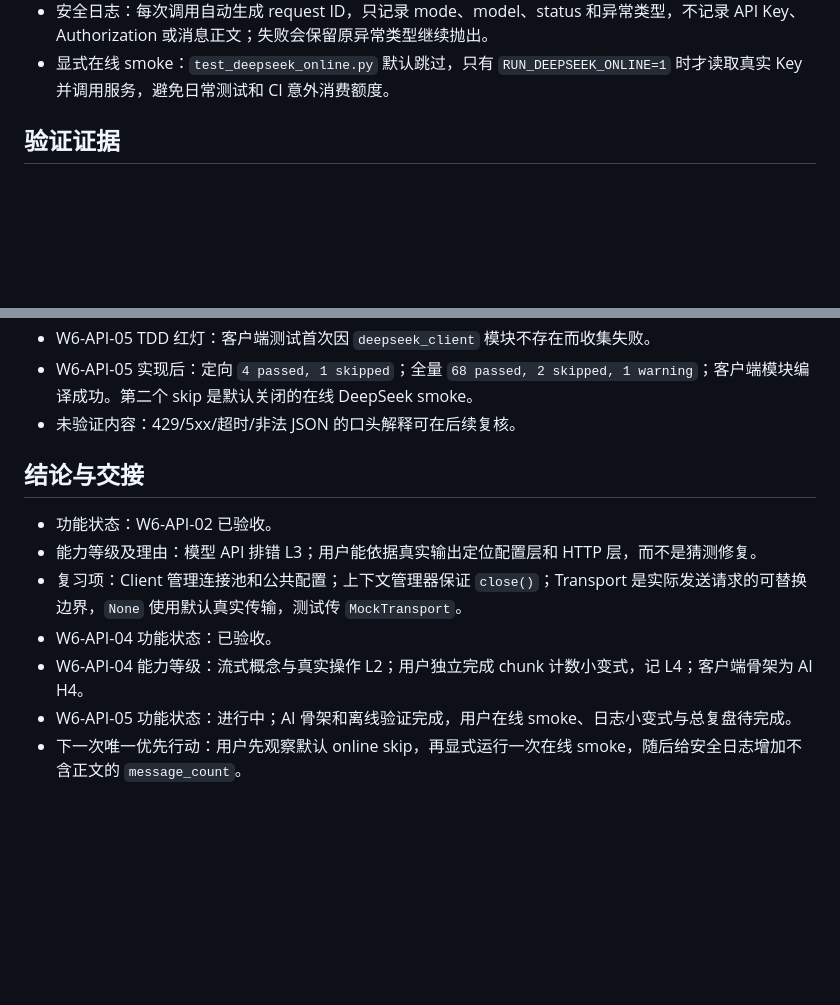
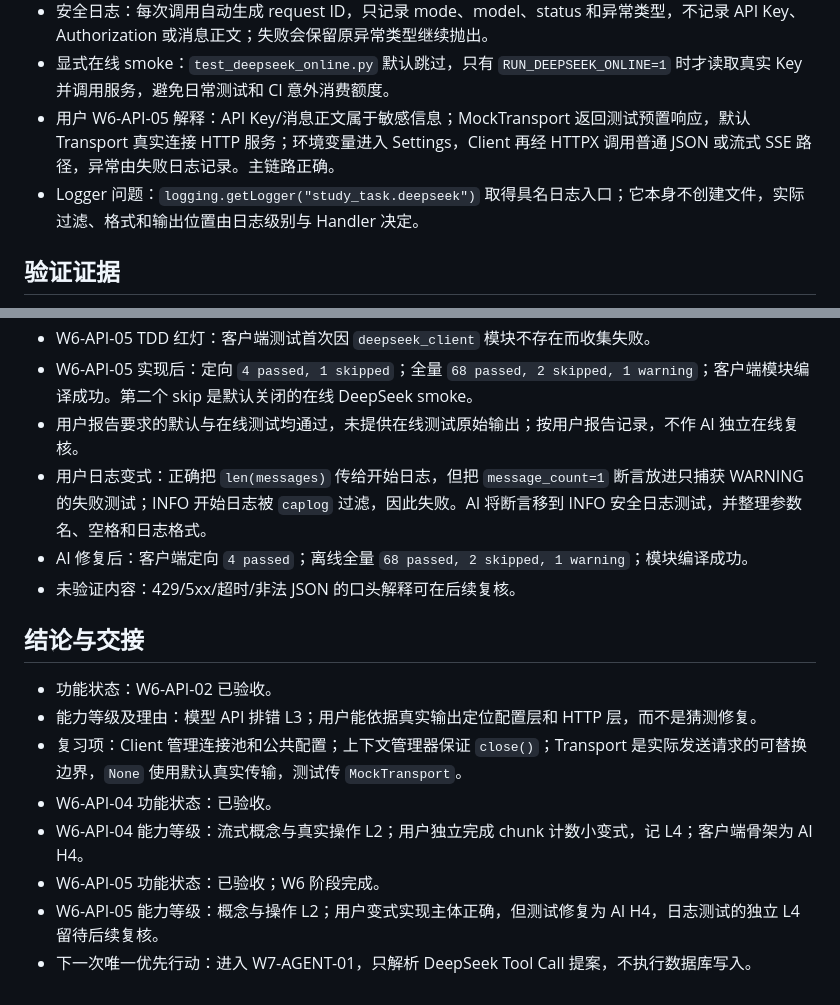
Before and after one commit to 4yeo-1114/study_tasks_assistant, a Markdown page: 学习记录/2026-09-20-01.md, 2 parts joined by grey strips. Drawn GitHub-style; blank space fills up the shorter version.

Commit message:
docs(progress): complete DeepSeek API stage

```diff
--- a/学习记录/2026-09-20-01.md
+++ b/学习记录/2026-09-20-01.md
@@ -27,6 +27,8 @@
 - W6-API-05 AI 实现：新增统一 `DeepSeekClient`，让 `chat()` 和 `stream()` 复用设置、超时与可替换 transport；保留原有函数接口供现有演示和测试兼容使用。
 - 安全日志：每次调用自动生成 request ID，只记录 mode、model、status 和异常类型，不记录 API Key、Authorization 或消息正文；失败会保留原异常类型继续抛出。
 - 显式在线 smoke：`test_deepseek_online.py` 默认跳过，只有 `RUN_DEEPSEEK_ONLINE=1` 时才读取真实 Key 并调用服务，避免日常测试和 CI 意外消费额度。
+- 用户 W6-API-05 解释：API Key/消息正文属于敏感信息；MockTransport 返回测试预置响应，默认 Transport 真实连接 HTTP 服务；环境变量进入 Settings，Client 再经 HTTPX 调用普通 JSON 或流式 SSE 路径，异常由失败日志记录。主链路正确。
+- Logger 问题：`logging.getLogger("study_task.deepseek")` 取得具名日志入口；它本身不创建文件，实际过滤、格式和输出位置由日志级别与 Handler 决定。
 
 ## 验证证据
 
@@ -48,6 +50,9 @@
 - 用户小变式证据：`deepseek_stream_demo.py` 新增 `chunk_count = 0`、每个 content chunk 加一，并在成功分支打印总数；AI 只整理运算符空格。
 - W6-API-05 TDD 红灯：客户端测试首次因 `deepseek_client` 模块不存在而收集失败。
 - W6-API-05 实现后：定向 `4 passed, 1 skipped`；全量 `68 passed, 2 skipped, 1 warning`；客户端模块编译成功。第二个 skip 是默认关闭的在线 DeepSeek smoke。
+- 用户报告要求的默认与在线测试均通过，未提供在线测试原始输出；按用户报告记录，不作 AI 独立在线复核。
+- 用户日志变式：正确把 `len(messages)` 传给开始日志，但把 `message_count=1` 断言放进只捕获 WARNING 的失败测试；INFO 开始日志被 `caplog` 过滤，因此失败。AI 将断言移到 INFO 安全日志测试，并整理参数名、空格和日志格式。
+- AI 修复后：客户端定向 `4 passed`；离线全量 `68 passed, 2 skipped, 1 warning`；模块编译成功。
 - 未验证内容：429/5xx/超时/非法 JSON 的口头解释可在后续复核。
 
 ## 结论与交接
@@ -57,5 +62,6 @@
 - 复习项：Client 管理连接池和公共配置；上下文管理器保证 `close()`；Transport 是实际发送请求的可替换边界，`None` 使用默认真实传输，测试传 `MockTransport`。
 - W6-API-04 功能状态：已验收。
 - W6-API-04 能力等级：流式概念与真实操作 L2；用户独立完成 chunk 计数小变式，记 L4；客户端骨架为 AI H4。
-- W6-API-05 功能状态：进行中；AI 骨架和离线验证完成，用户在线 smoke、日志小变式与总复盘待完成。
-- 下一次唯一优先行动：用户先观察默认 online skip，再显式运行一次在线 smoke，随后给安全日志增加不含正文的 `message_count`。
+- W6-API-05 功能状态：已验收；W6 阶段完成。
+- W6-API-05 能力等级：概念与操作 L2；用户变式实现主体正确，但测试修复为 AI H4，日志测试的独立 L4 留待后续复核。
+- 下一次唯一优先行动：进入 W7-AGENT-01，只解析 DeepSeek Tool Call 提案，不执行数据库写入。
```
Also changed, not shown: 学习进度.md (+7 -7 lines).
